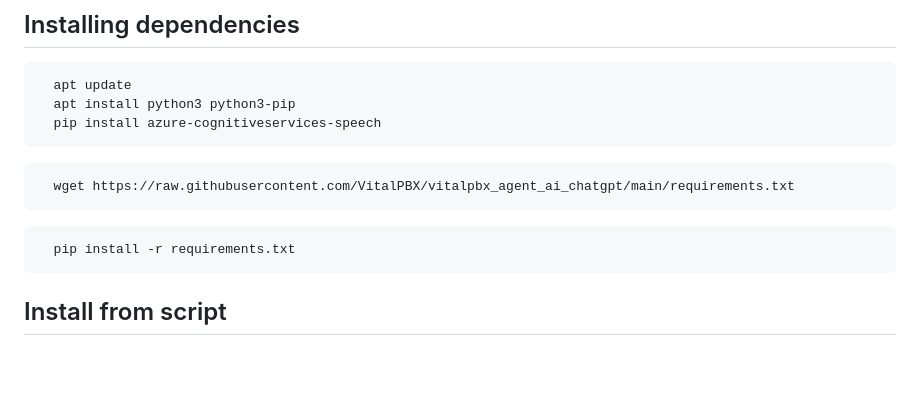
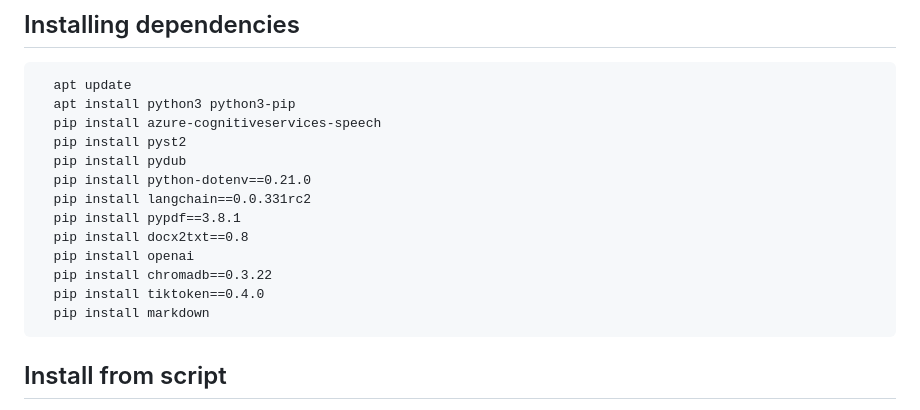
Before and after one commit to VitalPBX/vitalpbx_agent_ai, a Markdown page: README.md, the part around the change. GitHub-like rendering; blank space fills up the shorter version.

```diff
--- a/README.md
+++ b/README.md
@@ -10,14 +10,16 @@
   apt update
   apt install python3 python3-pip
   pip install azure-cognitiveservices-speech
-</pre>
-
-<pre>
-  wget https://raw.githubusercontent.com/VitalPBX/vitalpbx_agent_ai_chatgpt/main/requirements.txt
-</pre>
-
-<pre>
-  pip install -r requirements.txt
+  pip install pyst2
+  pip install pydub
+  pip install python-dotenv==0.21.0
+  pip install langchain==0.0.331rc2
+  pip install pypdf==3.8.1
+  pip install docx2txt==0.8
+  pip install openai
+  pip install chromadb==0.3.22
+  pip install tiktoken==0.4.0
+  pip install markdown
 </pre>
 
 ## Install from script
```
